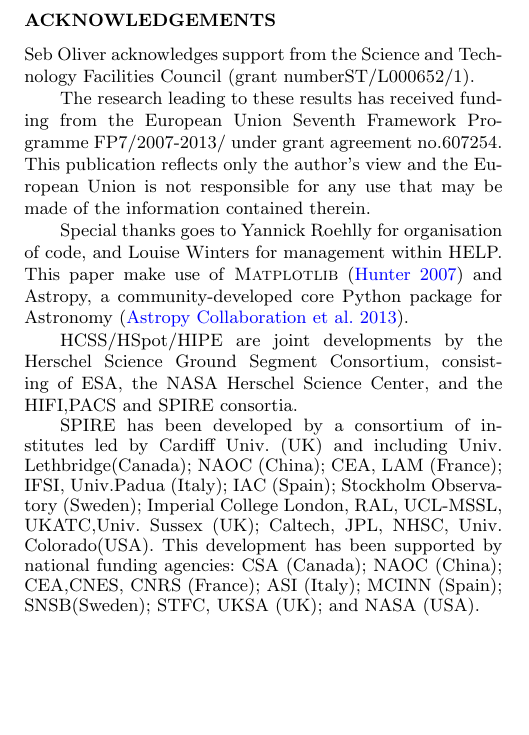
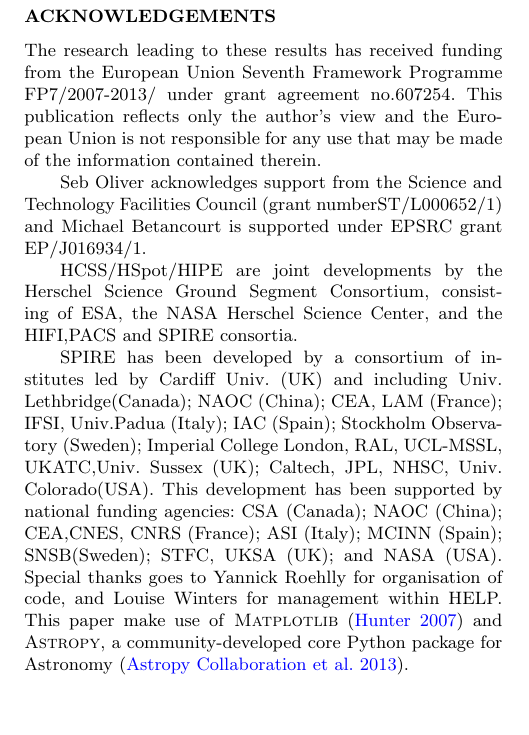
Before and after one commit to H-E-L-P/XID_plus, a LaTeX paper (Paper/XID_plus.tex): part of one column of page 8 of 9, cut so that both start at the same text, the shorter picture padded with empty space. The pictures show the PDF file Paper/XID_plus.pdf that the author committed with the source.

Commit message:
Paper acknowledgements

```diff
--- a/Paper/XID_plus.tex
+++ b/Paper/XID_plus.tex
@@ -340,11 +340,9 @@ We have run \textsc{XID+} on the HerMES COSMOS SPIRE maps from the 2nd Data rele
 
 
 \section*{Acknowledgements}%
-Seb Oliver acknowledges support from the Science  and  Technology  Facilities  Council (grant  numberST/L000652/1).
-
 The research leading to these results has received funding from the European Union Seventh Framework Programme FP7/2007-2013/ under grant agreement no.607254. This publication reflects only the author's view and the European Union is not responsible for any use that may be made of the information contained therein.
 
-Special thanks goes to Yannick Roehlly for organisation of code, and Louise Winters for management within HELP. This paper make use of \textsc{Matplotlib} \citep{Hunter:2007} and Astropy, a community-developed core Python package for Astronomy \citep{Astropy-Collaboration:2013}.
+Seb Oliver acknowledges support from the Science  and  Technology  Facilities  Council (grant  numberST/L000652/1) and Michael Betancourt is supported under EPSRC grant  EP/J016934/1.
 
 HCSS/HSpot/HIPE are joint developments by the Herschel  Science Ground Segment Consortium, consisting of ESA, the NASA Herschel Science Center, and the HIFI,PACS and SPIRE consortia.
 
```
Also changed, not shown: Paper/XID_plus.pdf, Paper/XID_plus.tex (4 more changed lines).
